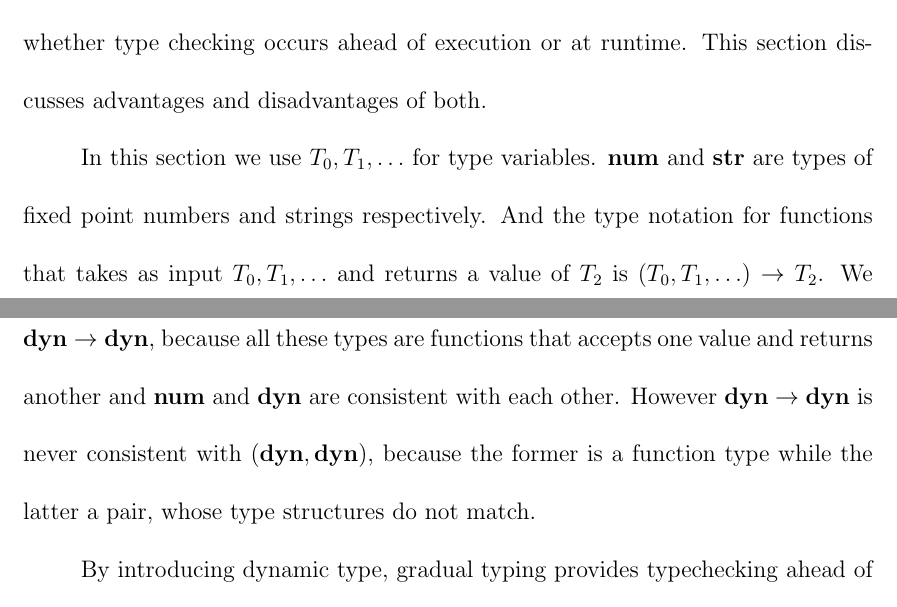
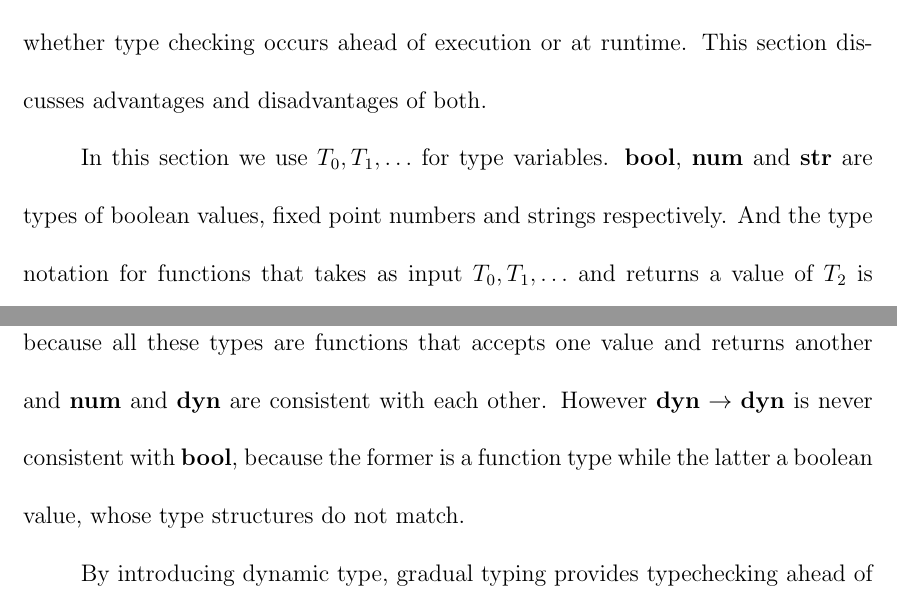
Before and after one commit to Javran/adding-gradual-types, a LaTeX thesis (thesis/mainthesis.tex, which reads thesis/Chapter1.tex): two parts of pages 5 and 11 of 19, joined at a grey line, cut so that both start at the same text. Compiled offline with pdfLaTeX.

Commit message:
type consistency example

```diff
--- a/thesis/Chapter1.tex
+++ b/thesis/Chapter1.tex
@@ -42,10 +42,12 @@ This section discusses advantages and disadvantages of both.
 
 \newcommand{\tnum}{\textbf{num}}
 \newcommand{\tstr}{\textbf{str}}
+\newcommand{\tbool}{\textbf{bool}}
 \newcommand{\tarr}[2]{#1 \rightarrow #2}
 
 In this section we use $T_0, T_1, \ldots$ for type variables.
-$\tnum$ and $\tstr$ are types of fixed point numbers and strings respectively.
+$\tbool$, $\tnum$ and $\tstr$ are types of
+boolean values, fixed point numbers and strings respectively.
 And the type notation for functions that takes as input $T_0, T_1, \ldots$
 and returns a value of $T_2$ is $\tarr{(T_0, T_1, \ldots)}{T_2}$.
 We use $o : T$ to mean that a language object $o$ is assigned a type $T$.
@@ -215,8 +217,8 @@ despite that the latter is less precise;
 $\tarr{\tnum}{\dyn}$ is consistent with $\tarr{\dyn}{\tnum}$ and $\tarr{\dyn}{\dyn}$,
 because all these types are functions that accepts one value and returns another and
 $\tnum$ and $\dyn$ are consistent with each other.
-However $\tarr{\dyn}{\dyn}$ is never consistent with $(\dyn, \dyn)$,
-because the former is a function type while the latter a pair,
+However $\tarr{\dyn}{\dyn}$ is never consistent with $\tbool$,
+because the former is a function type while the latter a boolean value,
 whose type structures do not match.
 
 By introducing dynamic type, gradual typing provides
```
Also changed, not shown: thesis/Chapter1.tex (2 more changed lines).
